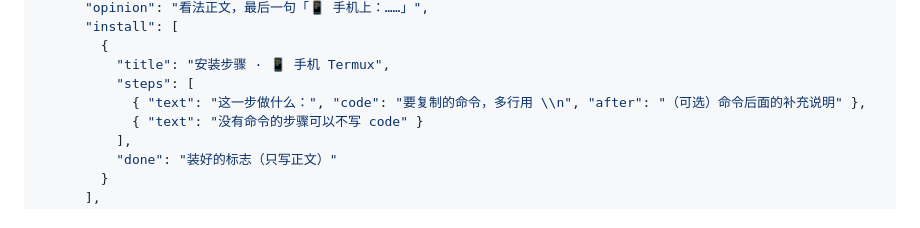
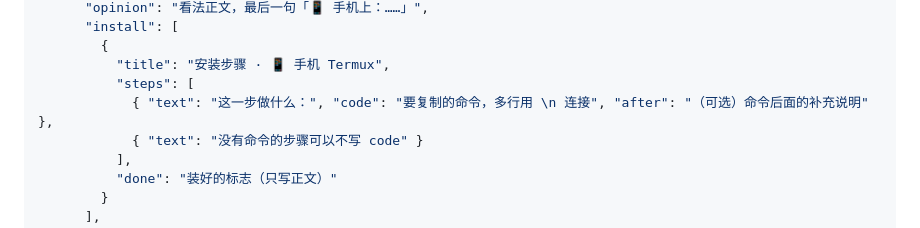
Before and after one commit to suitaw/daily, a Markdown page: CLAUDE.md, the part around the change. GitHub-like rendering.

Commit message:
CLAUDE.md：修正换行符示例
Co-Authored-By: Claude Opus 5 <noreply@anthropic.com>
Claude-Session: https://claude.ai/code/session_019kg1YytrS98PAG3YgyVLKn

```diff
--- a/CLAUDE.md
+++ b/CLAUDE.md
@@ -73,7 +73,7 @@ DAILY_DATA["news/2026-09-16"] = { ...JSON... };
         {
           "title": "安装步骤 · 📱 手机 Termux",
           "steps": [
-            { "text": "这一步做什么：", "code": "要复制的命令，多行用 \\n", "after": "（可选）命令后面的补充说明" },
+            { "text": "这一步做什么：", "code": "要复制的命令，多行用 \n 连接", "after": "（可选）命令后面的补充说明" },
             { "text": "没有命令的步骤可以不写 code" }
           ],
           "done": "装好的标志（只写正文）"
```
